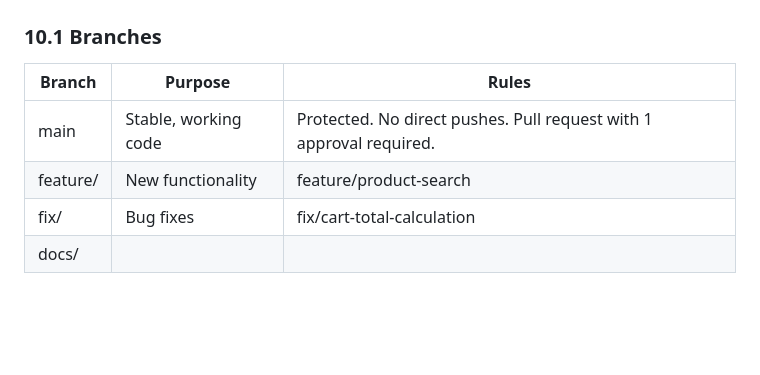
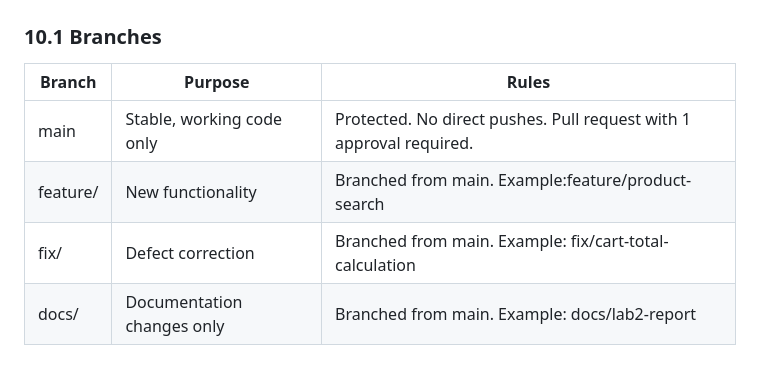
Before and after one commit to sarahryy/OLMS_G7, a Markdown page: README.md, the part around the change. Rendered like a GitHub page; blank space fills up the shorter version.

```diff
--- a/README.md
+++ b/README.md
@@ -235,9 +235,9 @@ committed, Git history preserves it.
 
 ### 10.1 Branches
 
-| Branch | Purpose | Rules |
+ Branch | Purpose | Rules |
 |--------|---------|-------|
-| main | Stable, working code | Protected. No direct pushes. Pull request with 1 approval required. |
-| feature/<name> | New functionality | feature/product-search |
-| fix/<name> | Bug fixes | fix/cart-total-calculation |
-| docs/<name> |
+| main | Stable, working code only | Protected. No direct pushes. Pull request with 1 approval required. |
+| feature/<name> | New functionality | Branched from main. Example:feature/product-search |
+| fix/<name> | Defect correction | Branched from main. Example: fix/cart-total-calculation |
+| docs/<name> | Documentation changes only | Branched from main. Example: docs/lab2-report |
```
